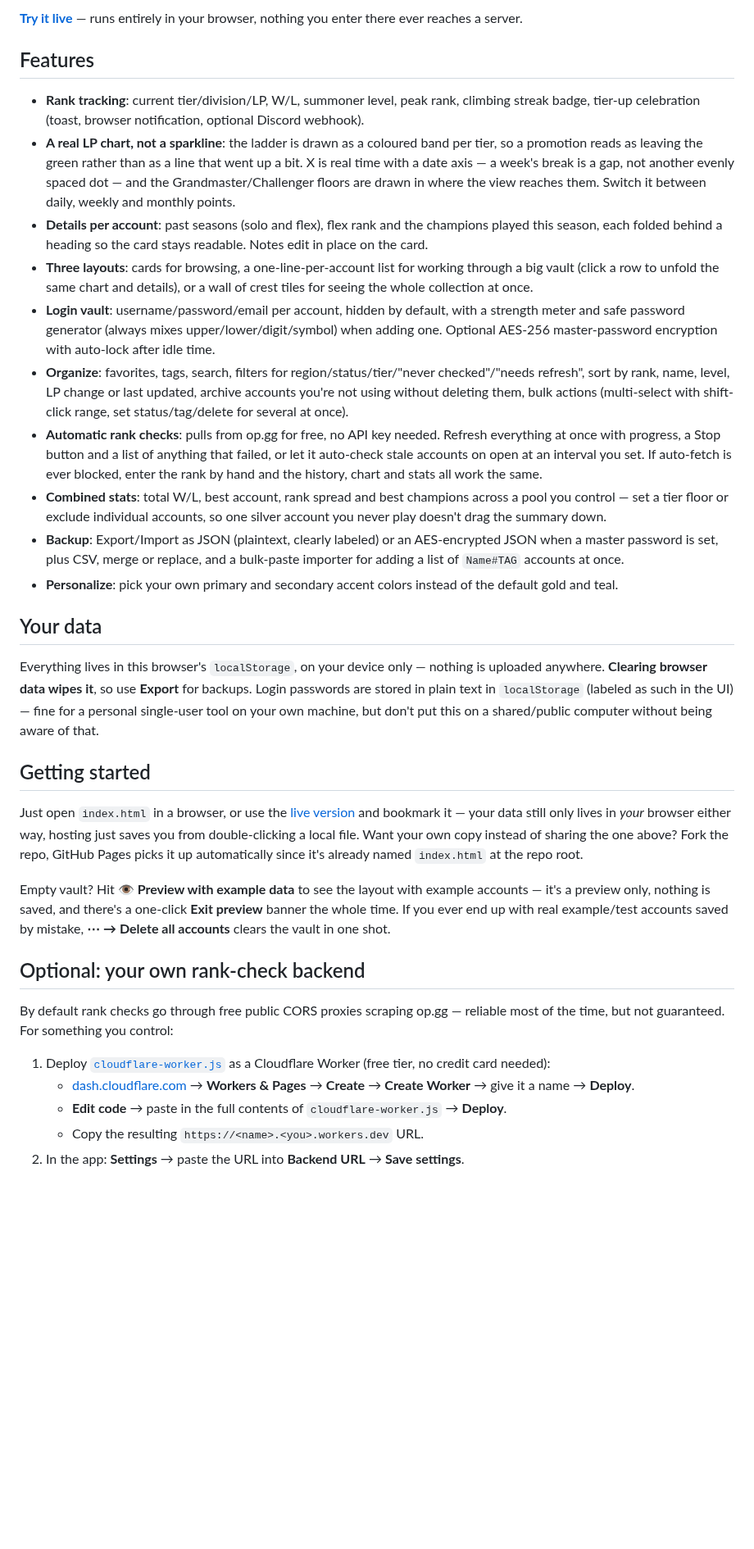
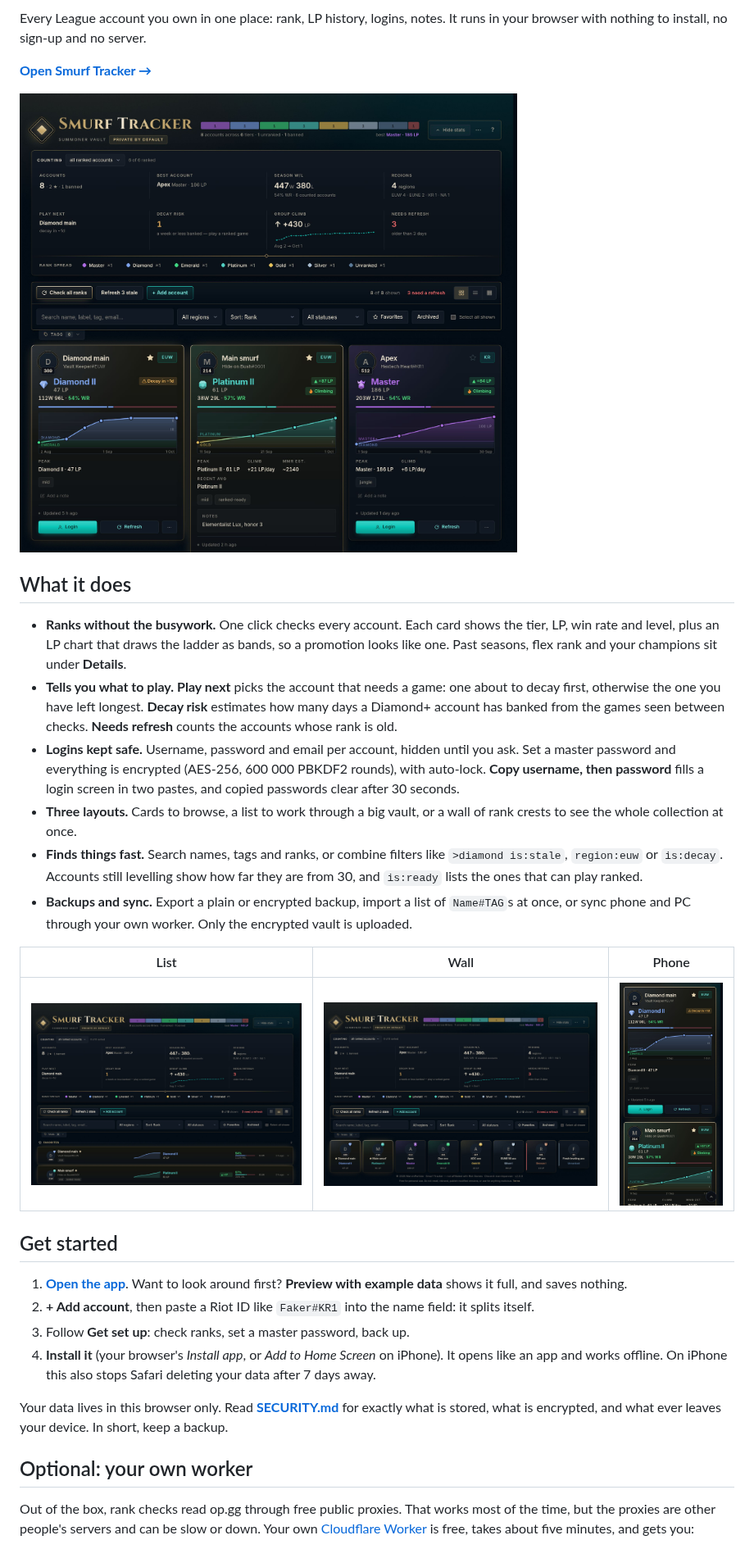
Before and after one commit to MarvinPanVan/league-smurf-tracker, a Markdown page: README.md, the part around one of its changes. Shown at 82% size. Drawn GitHub-style; pictures changed too: docs/screenshots/cards.jpg (added), docs/screenshots/list.jpg (added), docs/screenshots/phone.jpg (added); blank space fills up the shorter version.

```diff
--- a/README.md
+++ b/README.md
@@ -4,36 +5,33 @@ A single-file, local-only tracker for League of Legends smurf accounts: rank, W/
 
-**[Try it live](https://marvinpanvan.github.io/league-smurf-tracker/)** — runs entirely in your browser, nothing you enter there ever reaches a server.
+Every League account you own in one place: rank, LP history, logins, notes. It runs in your browser with nothing to install, no sign-up and no server.
 
-## Features
+**[Open Smurf Tracker →](https://marvinpanvan.github.io/league-smurf-tracker/)**
 
-- **Rank tracking**: current tier/division/LP, W/L, summoner level, peak rank, climbing streak badge, tier-up celebration (toast, browser notification, optional Discord webhook).
-- **A real LP chart, not a sparkline**: the ladder is drawn as a coloured band per tier, so a promotion reads as leaving the green rather than as a line that went up a bit. X is real time with a date axis — a week's break is a gap, not another evenly spaced dot — and the Grandmaster/Challenger floors are drawn in where the view reaches them. Switch it between daily, weekly and monthly points.
-- **Details per account**: past seasons (solo and flex), flex rank and the champions played this season, each folded behind a heading so the card stays readable. Notes edit in place on the card.
-- **Three layouts**: cards for browsing, a one-line-per-account list for working through a big vault (click a row to unfold the same chart and details), or a wall of crest tiles for seeing the whole collection at once.
-- **Login vault**: username/password/email per account, hidden by default, with a strength meter and safe password generator (always mixes upper/lower/digit/symbol) when adding one. Optional AES-256 master-password encryption with auto-lock after idle time.
-- **Organize**: favorites, tags, search, filters for region/status/tier/"never checked"/"needs refresh", sort by rank, name, level, LP change or last updated, archive accounts you're not using without deleting them, bulk actions (multi-select with shift-click range, set status/tag/delete for several at once).
-- **Automatic rank checks**: pulls from op.gg for free, no API key needed. Refresh everything at once with progress, a Stop button and a list of anything that failed, or let it auto-check stale accounts on open at an interval you set. If auto-fetch is ever blocked, enter the rank by hand and the history, chart and stats all work the same.
-- **Combined stats**: total W/L, best account, rank spread and best champions across a pool you control — set a tier floor or exclude individual accounts, so one silver account you never play doesn't drag the summary down.
-- **Backup**: Export/Import as JSON (plaintext, clearly labeled) or an AES-encrypted JSON when a master password is set, plus CSV, merge or replace, and a bulk-paste importer for adding a list of `Name#TAG` accounts at once.
-- **Personalize**: pick your own primary and secondary accent colors instead of the default gold and teal.
+![Smurf Tracker: the dashboard and account cards](docs/screenshots/cards.jpg)
 
-## Your data
+## What it does
 
-Everything lives in this browser's `localStorage`, on your device only — nothing is uploaded anywhere. **Clearing browser data wipes it**, so use **Export** for backups. Login passwords are stored in plain text in `localStorage` (labeled as such in the UI) — fine for a personal single-user tool on your own machine, but don't put this on a shared/public computer without being aware of that.
+- **Ranks without the busywork.** One click checks every account. Each card shows the tier, LP, win rate and level, plus an LP chart that draws the ladder as bands, so a promotion looks like one. Past seasons, flex rank and your champions sit under **Details**.
+- **Tells you what to play.** **Play next** picks the account that needs a game: one about to decay first, otherwise the one you have left longest. **Decay risk** estimates how many days a Diamond+ account has banked from the games seen between checks. **Needs refresh** counts the accounts whose rank is old.
+- **Logins kept safe.** Username, password and email per account, hidden until you ask. Set a master password and everything is encrypted (AES-256, 600 000 PBKDF2 rounds), with auto-lock. **Copy username, then password** fills a login screen in two pastes, and copied passwords clear after 30 seconds.
+- **Three layouts.** Cards to browse, a list to work through a big vault, or a wall of rank crests to see the whole collection at once.
+- **Finds things fast.** Search names, tags and ranks, or combine filters like `>diamond is:stale`, `region:euw` or `is:decay`. Accounts still levelling show how far they are from 30, and `is:ready` lists the ones that can play ranked.
+- **Backups and sync.** Export a plain or encrypted backup, import a list of `Name#TAG`s at once, or sync phone and PC through your own worker. Only the encrypted vault is uploaded.
 
-## Getting started
+| List | Wall | Phone |
+|---|---|---|
+| ![List view](docs/screenshots/list.jpg) | ![Wall view](docs/screenshots/wall.jpg) | ![On a phone](docs/screenshots/phone.jpg) |
 
-Just open `index.html` in a browser, or use the [live version](https://marvinpanvan.github.io/league-smurf-tracker/) and bookmark it — your data still only lives in *your* browser either way, hosting just saves you from double-clicking a local file. Want your own copy instead of sharing the one above? Fork the repo, GitHub Pages picks it up automatically since it's already named `index.html` at the repo root.
+## Get started
 
-Empty vault? Hit **👁 Preview with example data** to see the layout with example accounts — it's a preview only, nothing is saved, and there's a one-click **Exit preview** banner the whole time. If you ever end up with real example/test accounts saved by mistake, **⋯ → Delete all accounts** clears the vault in one shot.
+1. **[Open the app](https://marvinpanvan.github.io/league-smurf-tracker/)**. Want to look around first? **Preview with example data** shows it full, and saves nothing.
+2. **+ Add account**, then paste a Riot ID like `Faker#KR1` into the name field: it splits itself.
+3. Follow **Get set up**: check ranks, set a master password, back up.
+4. **Install it** (your browser's *Install app*, or *Add to Home Screen* on iPhone). It opens like an app and works offline. On iPhone this also stops Safari deleting your data after 7 days away.
 
-## Optional: your own rank-check backend
+Your data lives in this browser only. Read **[SECURITY.md](SECURITY.md)** for exactly what is stored, what is encrypted, and what ever leaves your device. In short, keep a backup.
 
-By default rank checks go through free public CORS proxies scraping op.gg — reliable most of the time, but not guaranteed. For something you control:
+## Optional: your own worker
 
-1. Deploy [`cloudflare-worker.js`](cloudflare-worker.js) as a Cloudflare Worker (free tier, no credit card needed):
-   - [dash.cloudflare.com](https://dash.cloudflare.com) → **Workers & Pages** → **Create** → **Create Worker** → give it a name → **Deploy**.
-   - **Edit code** → paste in the full contents of `cloudflare-worker.js` → **Deploy**.
-   - Copy the resulting `https://<name>.<you>.workers.dev` URL.
-2. In the app: **Settings** → paste the URL into **Backend URL** → **Save settings**.
+Out of the box, rank checks read op.gg through free public proxies. That works most of the time, but the proxies are other people's servers and can be slow or down. Your own [Cloudflare Worker](cloudflare-worker.js) is free, takes about five minutes, and gets you:
 
```
Also changed, not shown: other parts of README.md (+41 -10 lines).
